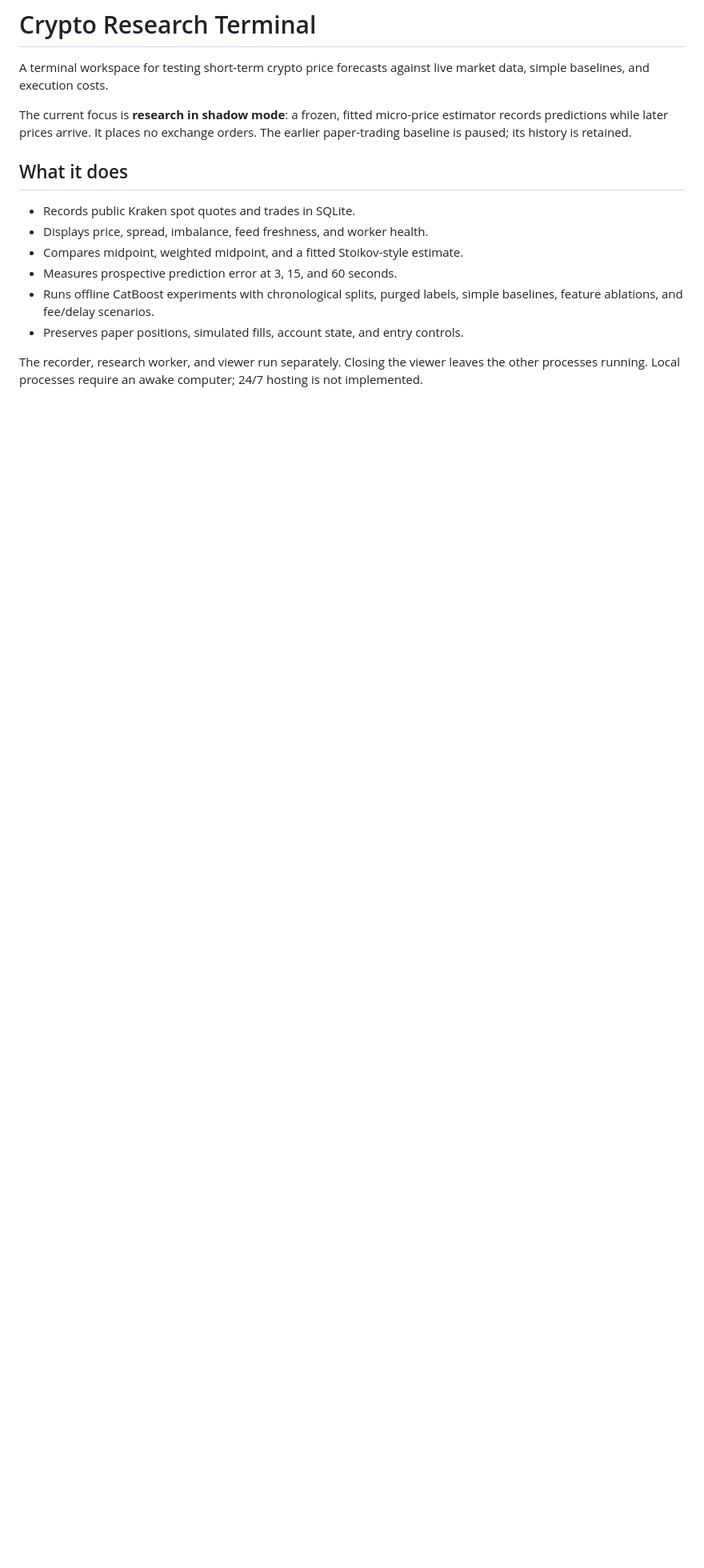
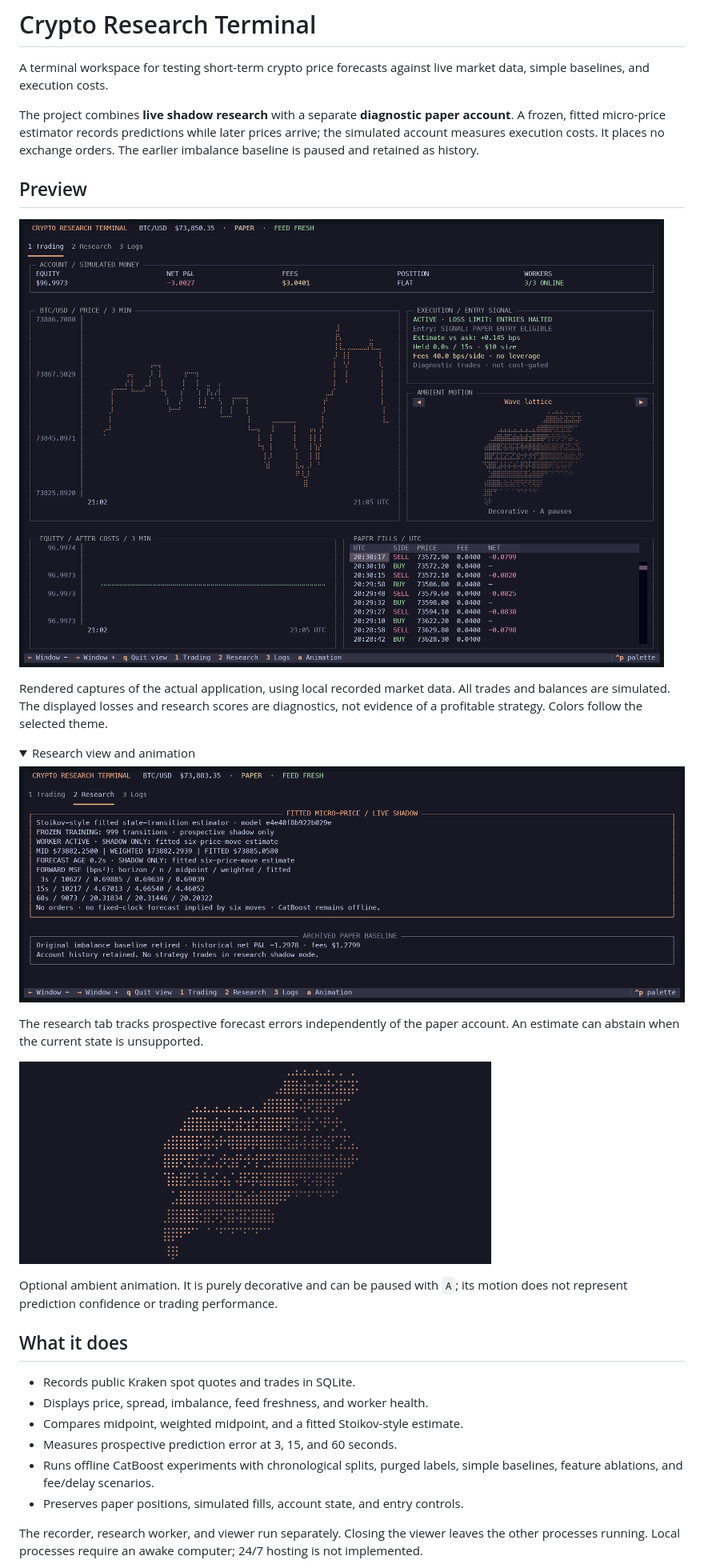
Before and after one commit to Harsimran-Kalsi/crypto-research-terminal, a Markdown page: README.md, the part around the change. Shown at 80% size. Rendered like a GitHub page; pictures changed too: docs/images/ambient-motion.gif (added), docs/images/research.png (added), docs/images/trading.png (added); folded sections open; blank space fills up the shorter version.

Commit message:
Add actual terminal screenshots and animation preview to README

```diff
--- a/README.md
+++ b/README.md
@@ -3,9 +3,34 @@
 A terminal workspace for testing short-term crypto price forecasts against live
 market data, simple baselines, and execution costs.
 
-The current focus is **research in shadow mode**: a frozen, fitted micro-price
-estimator records predictions while later prices arrive. It places no exchange
-orders. The earlier paper-trading baseline is paused; its history is retained.
+The project combines **live shadow research** with a separate **diagnostic paper
+account**. A frozen, fitted micro-price estimator records predictions while later
+prices arrive; the simulated account measures execution costs. It places no
+exchange orders. The earlier imbalance baseline is paused and retained as history.
+
+## Preview
+
+![Trading dashboard with simulated account, price and equity charts, and recent fills](docs/images/trading.png)
+
+Rendered captures of the actual application, using local recorded market data.
+All trades and balances are simulated. The displayed losses and research scores
+are diagnostics, not evidence of a profitable strategy. Colors follow the selected
+theme.
+
+<details>
+<summary>Research view and animation</summary>
+
+![Research tab comparing fitted micro-price estimates with midpoint baselines](docs/images/research.png)
+
+The research tab tracks prospective forecast errors independently of the paper
+account. An estimate can abstain when the current state is unsupported.
+
+![Animated terminal sculpture](docs/images/ambient-motion.gif)
+
+Optional ambient animation. It is purely decorative and can be paused with `A`;
+its motion does not represent prediction confidence or trading performance.
+
+</details>
 
 ## What it does
 
```
